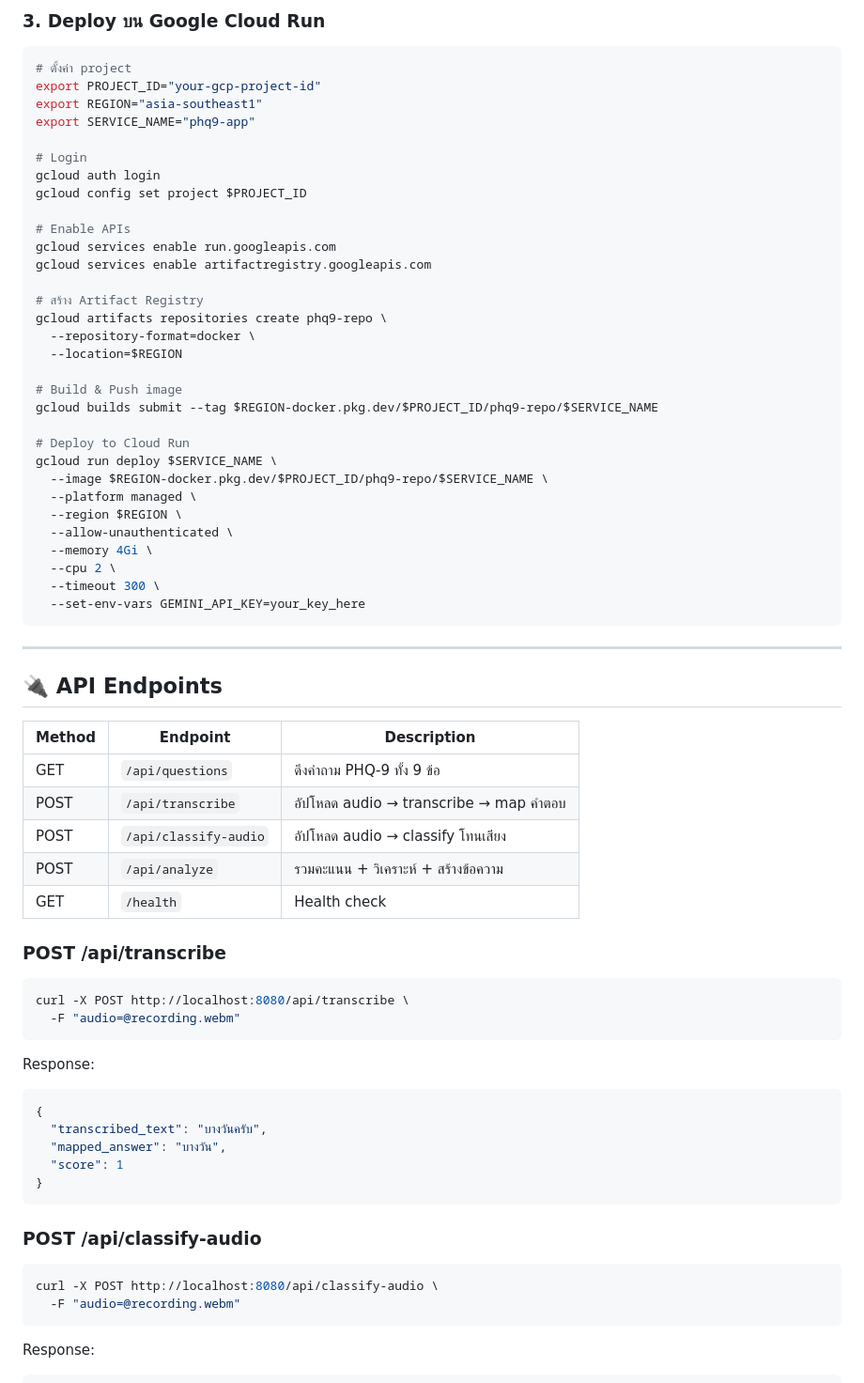
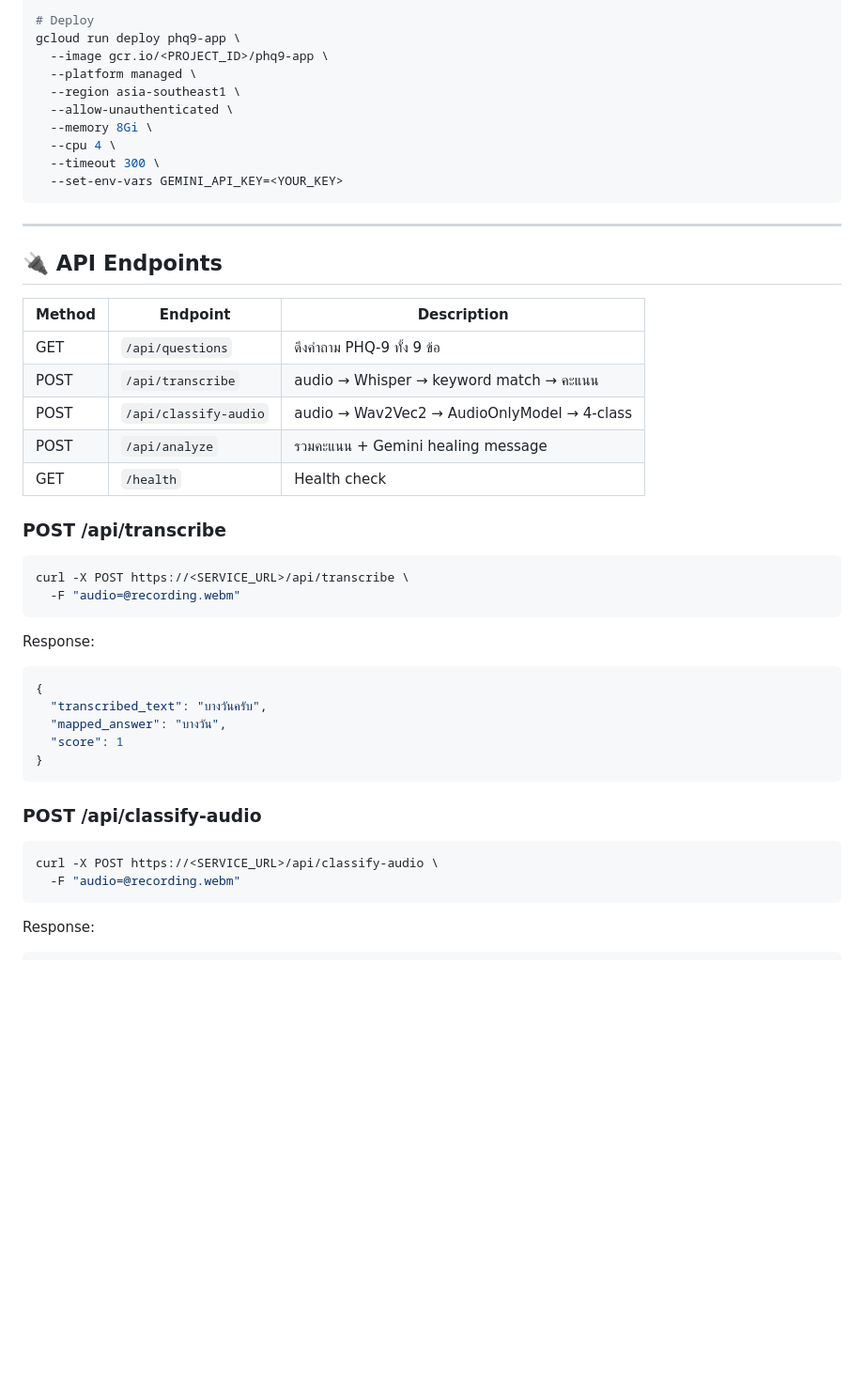
Before and after one commit to 66070130-cloud/phq9-app, a Markdown page: README.md, the part around one of its changes. Shown at 94% size. Drawn GitHub-style; blank space fills up the shorter version.

````diff
--- a/README.md
+++ b/README.md
@@ -97,37 +80,13 @@ open http://localhost:8080
-### 3. Deploy บน Google Cloud Run
-
-```bash
-# ตั้งค่า project
-export PROJECT_ID="your-gcp-project-id"
-export REGION="asia-southeast1"
-export SERVICE_NAME="phq9-app"
-
-# Login
-gcloud auth login
-gcloud config set project $PROJECT_ID
-
-# Enable APIs
-gcloud services enable run.googleapis.com
-gcloud services enable artifactregistry.googleapis.com
-
-# สร้าง Artifact Registry
-gcloud artifacts repositories create phq9-repo \
-  --repository-format=docker \
-  --location=$REGION
-
-# Build & Push image
-gcloud builds submit --tag $REGION-docker.pkg.dev/$PROJECT_ID/phq9-repo/$SERVICE_NAME
-
-# Deploy to Cloud Run
-gcloud run deploy $SERVICE_NAME \
-  --image $REGION-docker.pkg.dev/$PROJECT_ID/phq9-repo/$SERVICE_NAME \
+# Deploy
+gcloud run deploy phq9-app \
+  --image gcr.io/<PROJECT_ID>/phq9-app \
   --platform managed \
-  --region $REGION \
+  --region asia-southeast1 \
   --allow-unauthenticated \
-  --memory 4Gi \
-  --cpu 2 \
+  --memory 8Gi \
+  --cpu 4 \
   --timeout 300 \
-  --set-env-vars GEMINI_API_KEY=your_key_here
+  --set-env-vars GEMINI_API_KEY=<YOUR_KEY>
 ```
 
 ---
@@ -137,15 +96,15 @@ gcloud run deploy $SERVICE_NAME \
 | Method | Endpoint | Description |
 |--------|----------|-------------|
 | GET | `/api/questions` | ดึงคำถาม PHQ-9 ทั้ง 9 ข้อ |
-| POST | `/api/transcribe` | อัปโหลด audio → transcribe → map คำตอบ |
-| POST | `/api/classify-audio` | อัปโหลด audio → classify โทนเสียง |
-| POST | `/api/analyze` | รวมคะแนน + วิเคราะห์ + สร้างข้อความ |
+| POST | `/api/transcribe` | audio → Whisper → keyword match → คะแนน |
+| POST | `/api/classify-audio` | audio → Wav2Vec2 → AudioOnlyModel → 4-class |
+| POST | `/api/analyze` | รวมคะแนน + Gemini healing message |
 | GET | `/health` | Health check |
 
 ### POST /api/transcribe
 
 ```bash
-curl -X POST http://localhost:8080/api/transcribe \
+curl -X POST https://<SERVICE_URL>/api/transcribe \
   -F "audio=@recording.webm"
 ```
 
@@ -161,7 +120,7 @@ Response:
 ### POST /api/classify-audio
 
 ```bash
-curl -X POST http://localhost:8080/api/classify-audio \
+curl -X POST https://<SERVICE_URL>/api/classify-audio \
   -F "audio=@recording.webm"
 ```
 
````
Also changed, not shown: other parts of README.md (+38 -54 lines).
